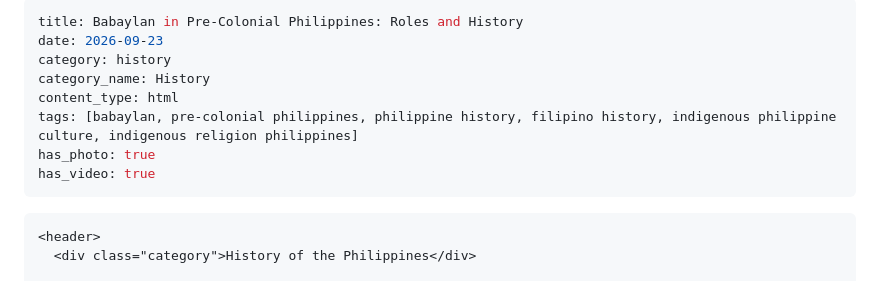
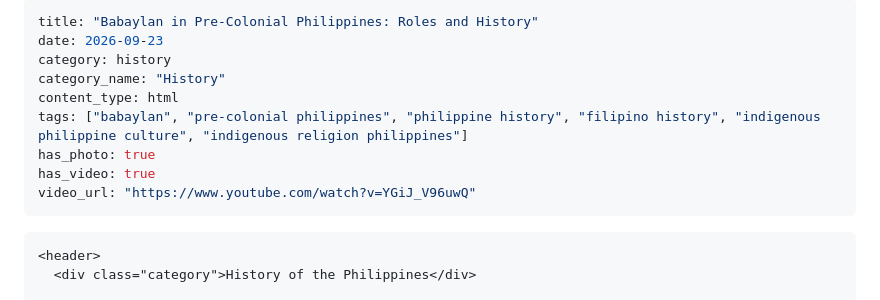
Before and after one commit to pansensoyglenn-dev/current-situation, a Markdown page: history/2026-09-23-babaylan-in-pre-colonial-philippines-roles-and-history.md, the part around the change. GitHub-like rendering.

Commit message:
Add/update article: Babaylan in Pre-Colonial Philippines: Roles and History

```diff
--- a/history/2026-09-23-babaylan-in-pre-colonial-philippines-roles-and-history.md
+++ b/history/2026-09-23-babaylan-in-pre-colonial-philippines-roles-and-history.md
@@ -1,12 +1,13 @@
 ---
-title: Babaylan in Pre-Colonial Philippines: Roles and History
+title: "Babaylan in Pre-Colonial Philippines: Roles and History"
 date: 2026-09-23
 category: history
-category_name: History
+category_name: "History"
 content_type: html
-tags: [babaylan, pre-colonial philippines, philippine history, filipino history, indigenous philippine culture, indigenous religion philippines]
+tags: ["babaylan", "pre-colonial philippines", "philippine history", "filipino history", "indigenous philippine culture", "indigenous religion philippines"]
 has_photo: true
 has_video: true
+video_url: "https://www.youtube.com/watch?v=YGiJ_V96uwQ"
 ---
 
 <!doctype html>
```
